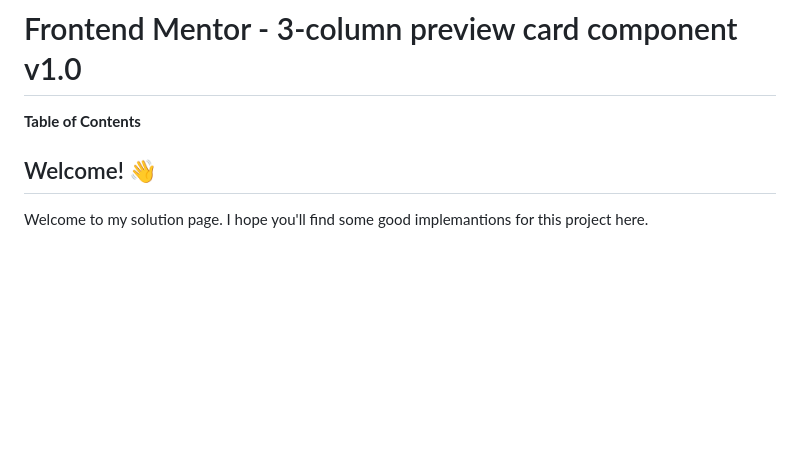
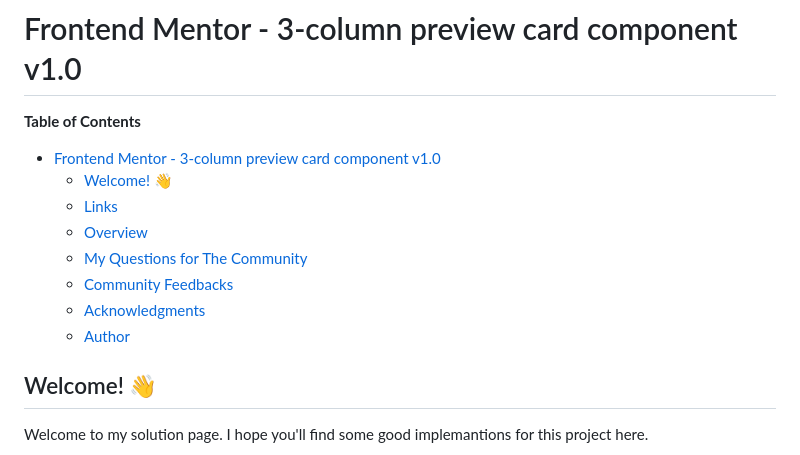
Before and after one commit to adonmez04/3-column-preview-card-component-v1.0, a Markdown page: README.md, the part around the change. Rendered like a GitHub page; blank space fills up the shorter version.

Commit message:
the new file system was added v1.6

```diff
--- a/README.md
+++ b/README.md
@@ -1,6 +1,15 @@
 # Frontend Mentor - 3-column preview card component v1.0
 
 **Table of Contents**
+
+- [Frontend Mentor - 3-column preview card component v1.0](#frontend-mentor---3-column-preview-card-component-v10)
+  - [Welcome! 👋](#welcome-)
+  - [Links](#links)
+  - [Overview](#overview)
+  - [My Questions for The Community](#my-questions-for-the-community)
+  - [Community Feedbacks](#community-feedbacks)
+  - [Acknowledgments](#acknowledgments)
+  - [Author](#author)
 
 ## Welcome! 👋
 
```
